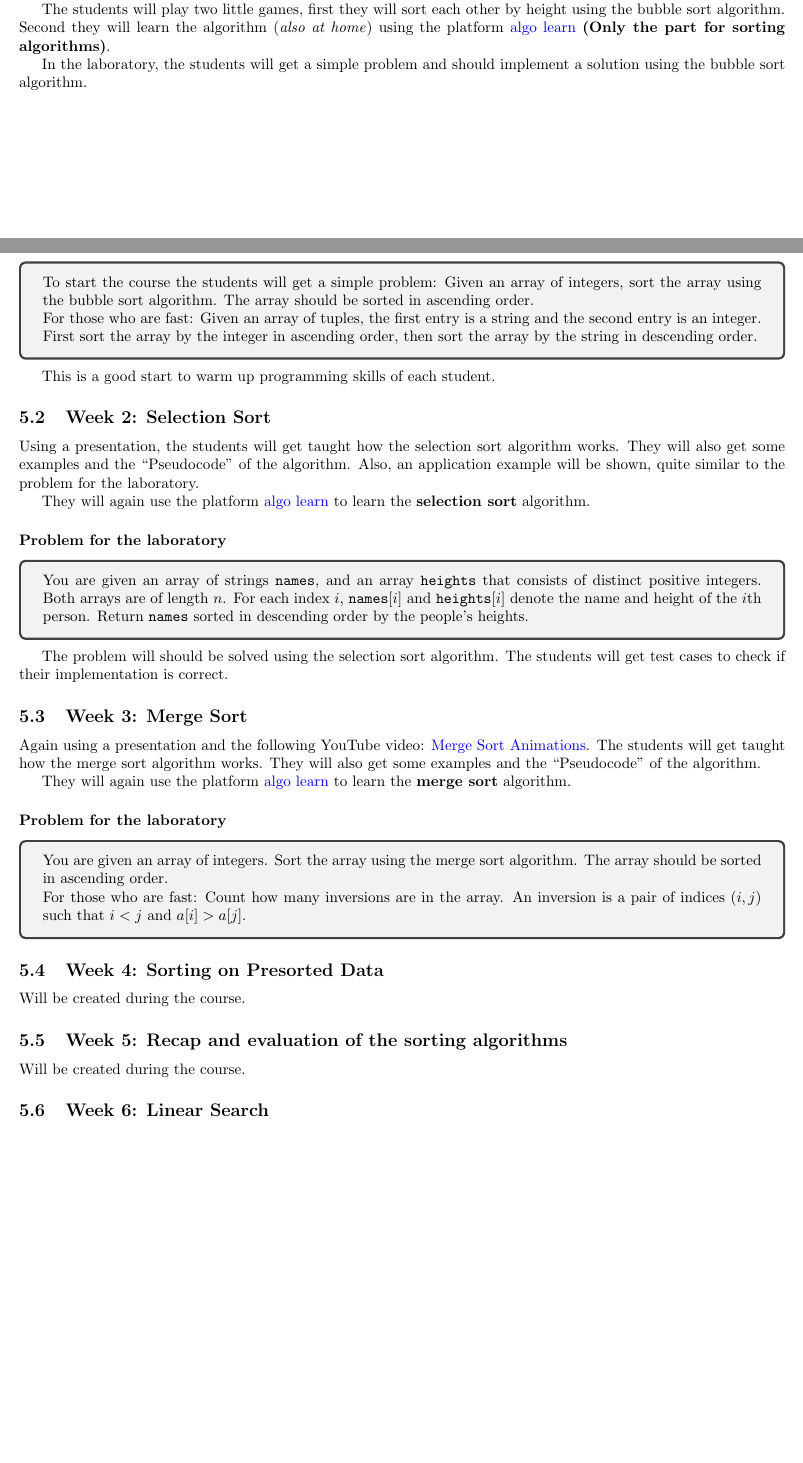
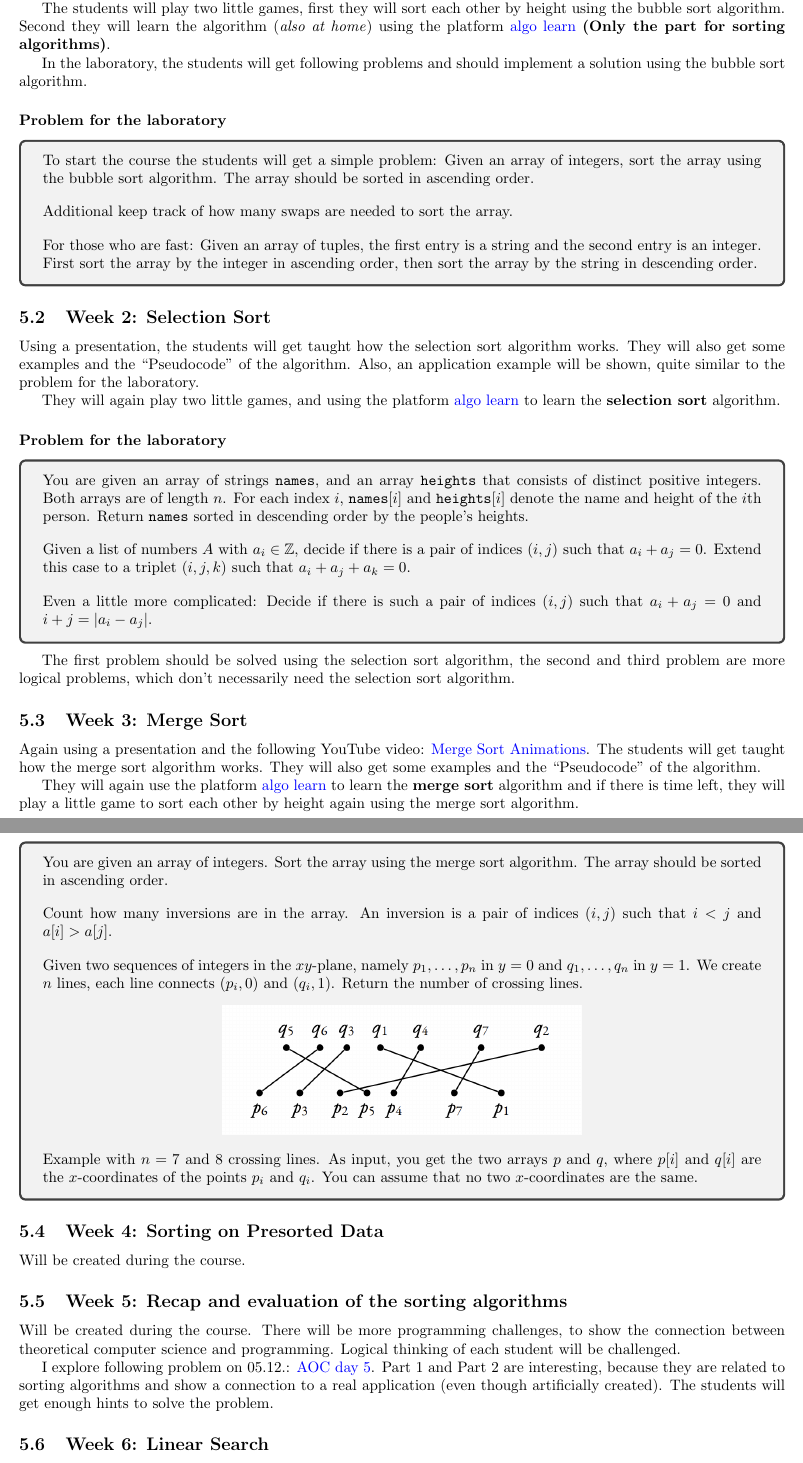
Before and after one commit to Fabianstw/MiniGamesArduino, a LaTeX document (LearningUnit/BaseInformation.tex): two parts of pages 3 and 4 of 6 before the commit and two parts of pages 4 and 5 of 6 after it, joined at a grey line, cut so that both start at the same text, the shorter picture padded with empty space. Compiled offline with pdfLaTeX.

Commit message:
Clean up

```diff
--- a/LearningUnit/BaseInformation.tex
+++ b/LearningUnit/BaseInformation.tex
@@ -152,46 +156,72 @@ Using a presentation, the students will get taught how the bubble sort algorithm
 The students will play two little games, first they will sort each other by height using the bubble sort algorithm. Second they will learn the algorithm (\textit{also at home}) using the platform \href{https://tcs.uni-frankfurt.de/algo-learn-testing/refs_heads_feat-bubbleSort/en
 }{algo learn} \textbf{(Only the part for sorting algorithms)}.
 
-In the laboratory, the students will get a simple problem and should implement a solution using the bubble sort algorithm.
+In the laboratory, the students will get following problems and should implement a solution using the bubble sort algorithm.
 
 \subsubsection*{Problem for the laboratory}
 \begin{tcolorbox}
   To start the course the students will get a simple problem: Given an array of integers, sort the array using the bubble sort algorithm. The array should be sorted in ascending order.
 
+  \vspace{1em}
+
+  Additional keep track of how many swaps are needed to sort the array.
+
+  \vspace{1em}
+
   For those who are fast: Given an array of tuples, the first entry is a string and the second entry is an integer. First sort the array by the integer in ascending order, then sort the array by the string in descending order.
 \end{tcolorbox}
-This is a good start to warm up programming skills of each student.
 
 \subsection{Week 2: Selection Sort}
 Using a presentation, the students will get taught how the selection sort algorithm works. They will also get some examples and the \enquote{Pseudocode} of the algorithm. Also, an application example will be shown, quite similar to the problem for the laboratory.
 
-They will again use the platform \href{https://tcs.uni-frankfurt.de/algo-learn-testing/refs_heads_feat-bubbleSort/en
+They will again play two little games,  and using the platform \href{https://tcs.uni-frankfurt.de/algo-learn-testing/refs_heads_feat-bubbleSort/en
 }{algo learn} to learn the \textbf{selection sort} algorithm.
 
 \subsubsection*{Problem for the laboratory}
 \begin{tcolorbox}
   You are given an array of strings \texttt{names}, and an array \texttt{heights} that consists of distinct positive integers. Both arrays are of length $n$. For each index $i$, \texttt{names}$[i]$ and \texttt{heights}$[i]$ denote the name and height of the $i$th person. Return \texttt{names} sorted in descending order by the people's heights.
+
+  \vspace{1em}
+
+  Given a list of numbers $A$ with $a_i \in \mathbb{Z}$, decide if there is a pair of indices $(i, j)$ such that $a_i + a_j = 0$. Extend this case to a triplet $(i, j, k)$ such that $a_i + a_j + a_k = 0$.
+
+  \vspace{1em}
+  Even a little more complicated: Decide if there is such a pair of indices $(i, j)$ such that $a_i + a_j = 0$ and $i + j = |a_i - a_j|$.
 \end{tcolorbox}
-The problem will should be solved using the selection sort algorithm. The students will get test cases to check if their implementation is correct.
+The first problem should be solved using the selection sort algorithm, the second and third problem are more logical problems, which don't necessarily need the selection sort algorithm.
 
 \subsection{Week 3: Merge Sort}
 Again using a presentation and the following YouTube video: \href{https://www.youtube.com/watch?v=ZRPoEKHXTJg}{Merge Sort Animations}. The students will get taught how the merge sort algorithm works. They will also get some examples and the \enquote{Pseudocode} of the algorithm.
 
 They will again use the platform \href{https://tcs.uni-frankfurt.de/algo-learn-testing/refs_heads_feat-bubbleSort/en
-}{algo learn} to learn the \textbf{merge sort} algorithm.
+}{algo learn} to learn the \textbf{merge sort} algorithm and if there is time left, they will play a little game to sort each other by height again using the merge sort algorithm.
 
 \subsubsection*{Problem for the laboratory}
 \begin{tcolorbox}
   You are given an array of integers. Sort the array using the merge sort algorithm. The array should be sorted in ascending order.
 
-  For those who are fast: Count how many inversions are in the array. An inversion is a pair of indices $(i, j)$ such that $i < j$ and $a[i] > a[j]$.
+  \vspace{1em}
+
+  Count how many inversions are in the array. An inversion is a pair of indices $(i, j)$ such that $i < j$ and $a[i] > a[j]$.
+
+  \vspace{1em}
+
+  Given two sequences of integers in the $xy$-plane, namely $p_1, \dots, p_n$ in $y=0$ and $q_1, \dots, q_n$ in $y=1$. We create $n$ lines, each line connects $(p_i, 0)$ and $(q_i, 1)$. Return the number of crossing lines.
+  \begin{center}
+    \includegraphics[width=0.5\textwidth]{MergeSortProblem.png}
+  \end{center}
+  Example with $n=7$ and $8$ crossing lines. As input, you get the two arrays $p$ and $q$, where $p[i]$ and $q[i]$ are the $x$-coordinates of the points $p_i$ and $q_i$. You can assume that no two $x$-coordinates are the same.
+
+
 \end{tcolorbox}
 
 \subsection{Week 4: Sorting on Presorted Data}
 Will be created during the course.
 
 \subsection{Week 5: Recap and evaluation of the sorting algorithms}
-Will be created during the course.
+Will be created during the course. There will be more programming challenges, to show the connection between theoretical computer science and programming. Logical thinking of each student will be challenged.
+
+I explore following problem on 05.12.: \href{https://adventofcode.com/2024/day/5}{AOC day 5}. Part 1 and Part 2 are interesting, because they are related to sorting algorithms and show a connection to a real application (even though artificially created). The students will get enough hints to solve the problem.
 
 \subsection{Week 6: Linear Search}
 Will be created during the course.
```
Also changed, not shown: LearningUnit/BaseInformation.pdf, LearningUnit/MergeSortProblem.png (added), LearningUnit/BaseInformation.tex (23 more changed lines), 7 other files.
